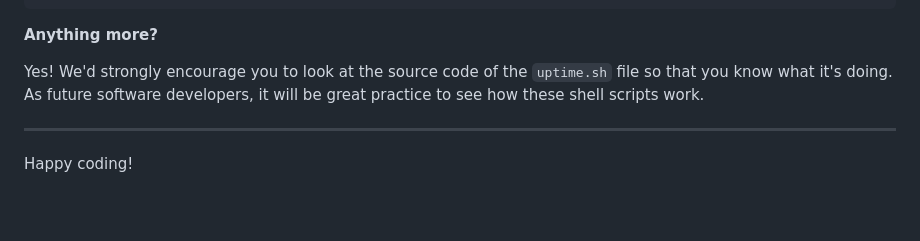
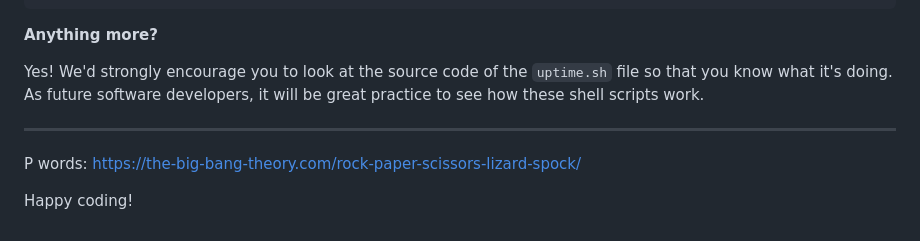
Before and after one commit to santiagoRuiz1314/Piedra-Lagarto-Papa-Tijera-Papel-Heavy-Spock, a Markdown page: README.md, the part around the change. Drawn GitHub-style; blank space fills up the shorter version.

Commit message:
Update README.md with para citation

```diff
--- a/README.md
+++ b/README.md
@@ -105,4 +105,7 @@ Yes! We'd strongly encourage you to look at the source code of the `uptime.sh` f
 
 ---
 
+P words: https://the-big-bang-theory.com/rock-paper-scissors-lizard-spock/
+
+
 Happy coding!
```
